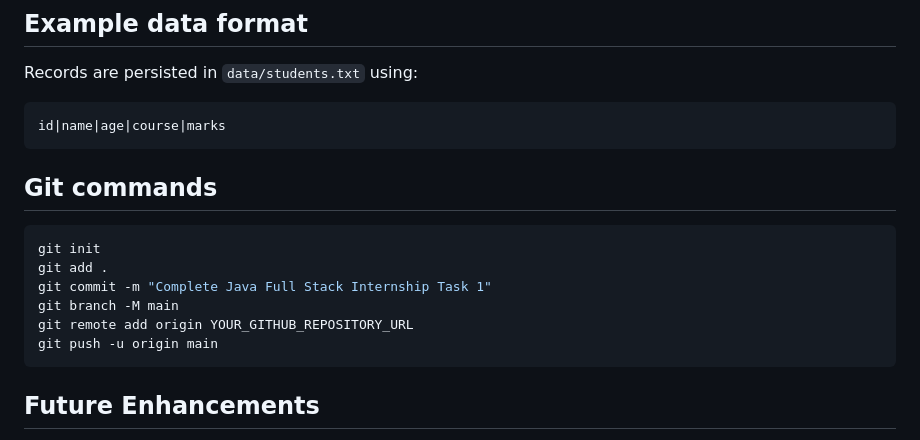
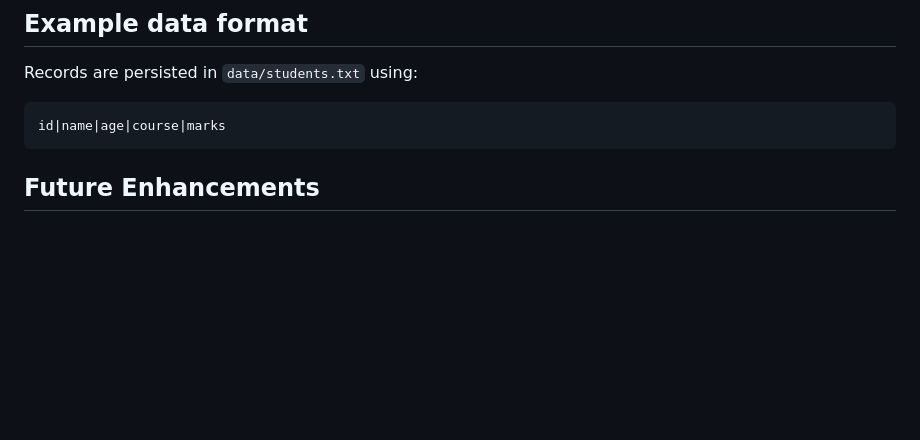
Before and after one commit to Prince841417/sumerix-global-java-full-stack-task-, a Markdown page: README.md, the part around the change. GitHub-like rendering; blank space fills up the shorter version.

````diff
--- a/README.md
+++ b/README.md
@@ -155,17 +155,6 @@ Records are persisted in `data/students.txt` using:
 ```text
 id|name|age|course|marks
 ```
-
-## Git commands
-```bash
-git init
-git add .
-git commit -m "Complete Java Full Stack Internship Task 1"
-git branch -M main
-git remote add origin YOUR_GITHUB_REPOSITORY_URL
-git push -u origin main
-```
-
 ## Future Enhancements
 - JDBC/MySQL database
 - Maven/JUnit tests
````
